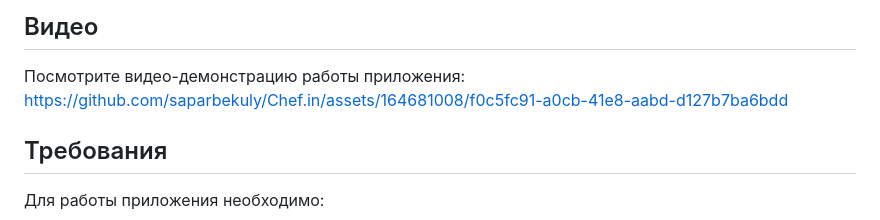
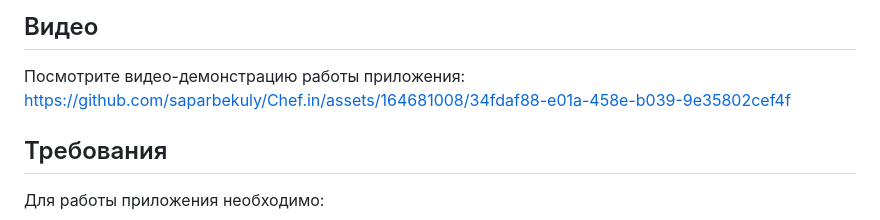
Before and after one commit to saparbekuly/Chef.in, a Markdown page: README.md, the part around the change. Rendered like a GitHub page.

```diff
--- a/README.md
+++ b/README.md
@@ -5,7 +5,7 @@ Chef.in - это веб-приложение для поиска рецепто
 
 ## Видео
 Посмотрите видео-демонстрацию работы приложения:
-https://github.com/saparbekuly/Chef.in/assets/164681008/f0c5fc91-a0cb-41e8-aabd-d127b7ba6bdd
+https://github.com/saparbekuly/Chef.in/assets/164681008/34fdaf88-e01a-458e-b039-9e35802cef4f
 
 ## Требования
 Для работы приложения необходимо:
```
